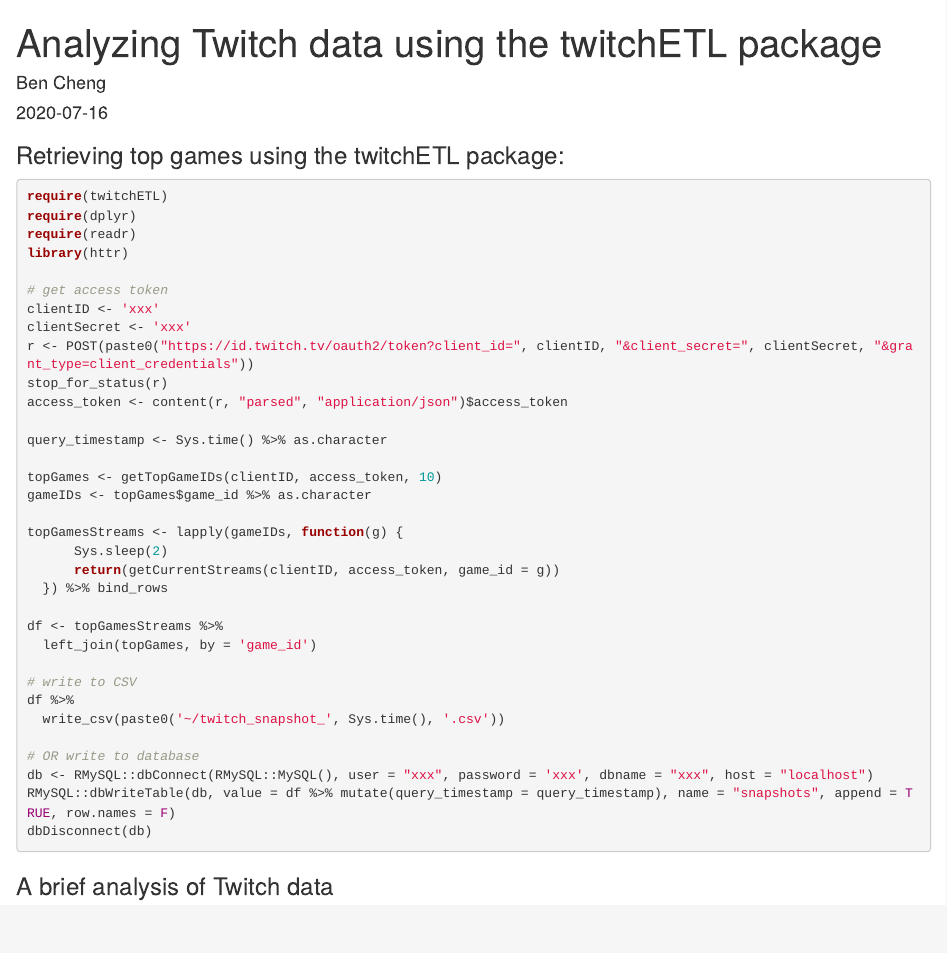
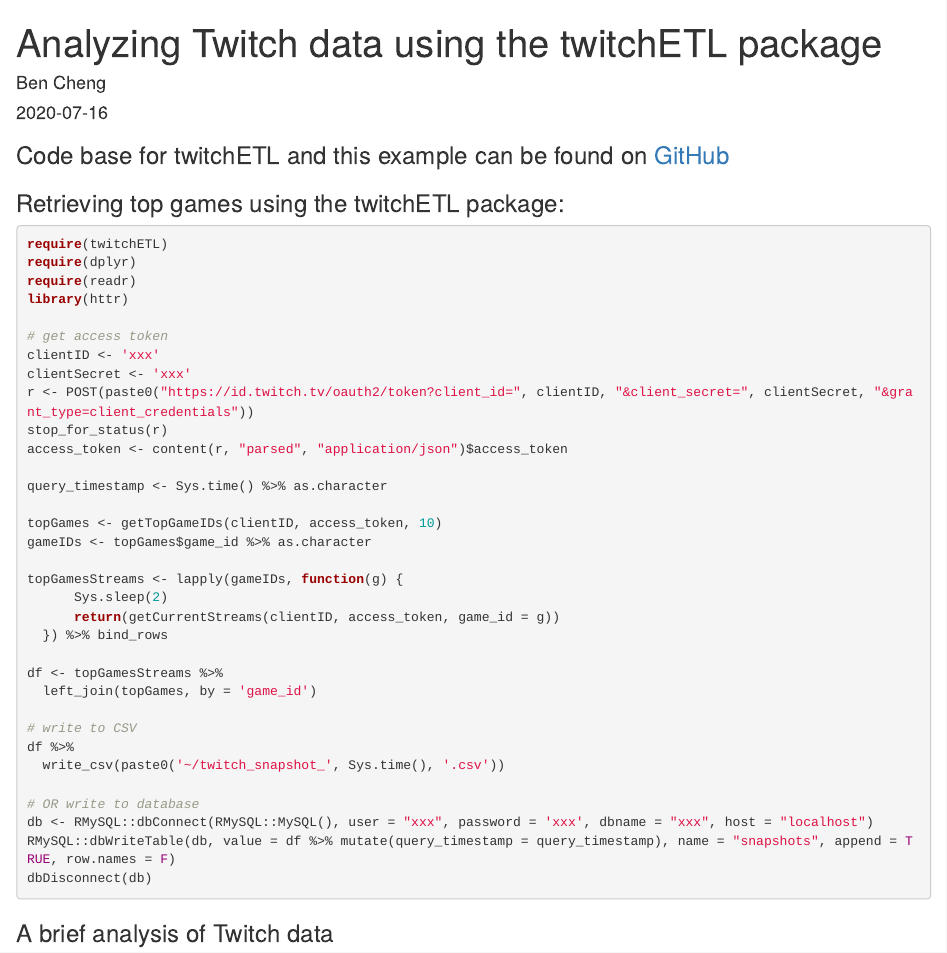
Before and after one commit to bchnge/twitchETL, an R Markdown document (test_notebook.Rmd): the page in a window 1100 px wide, from its top. The pictures show the output file test_notebook.html that the author committed with the source, opened offline.

Commit message:
rerun notebook to include github link

````diff
--- a/test_notebook.Rmd
+++ b/test_notebook.Rmd
@@ -8,6 +8,7 @@
 tags: []
 categories: []
 ---
+### Code base for twitchETL and this example can be found on [GitHub](https://github.com/bchnge/twitchETL)
 
 ### Retrieving top games using the twitchETL package:
 ```{r, eval = F, include = T, message = F, code = readLines("twitch_viewcount_job.R")}
````
Also changed, not shown: test_notebook.html.
